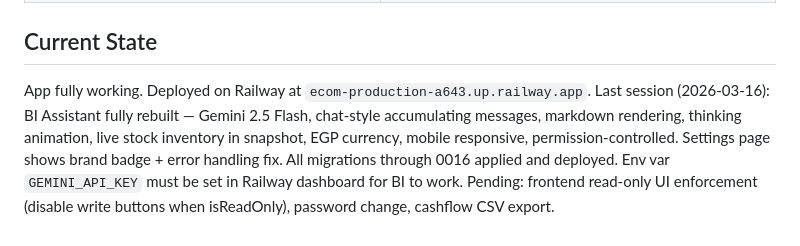
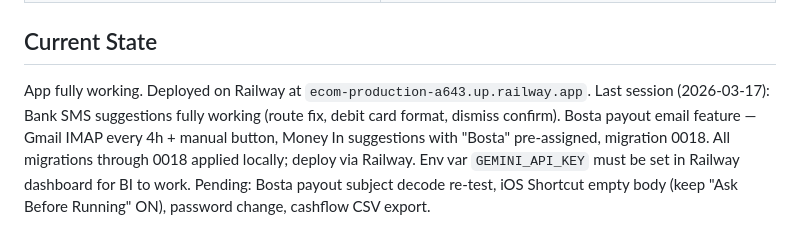
Before and after one commit to seifeltohamy/ecom, a Markdown page: CLAUDE.md, the part around the change. GitHub-like rendering.

```diff
--- a/CLAUDE.md
+++ b/CLAUDE.md
@@ -115,6 +115,6 @@ import { S } from '../styles.js';
 
 ## Current State
 App fully working. Deployed on Railway at `ecom-production-a643.up.railway.app`.
-Last session (2026-03-16): BI Assistant fully rebuilt — Gemini 2.5 Flash, chat-style accumulating messages, markdown rendering, thinking animation, live stock inventory in snapshot, EGP currency, mobile responsive, permission-controlled. Settings page shows brand badge + error handling fix. All migrations through 0016 applied and deployed.
+Last session (2026-03-17): Bank SMS suggestions fully working (route fix, debit card format, dismiss confirm). Bosta payout email feature — Gmail IMAP every 4h + manual button, Money In suggestions with "Bosta" pre-assigned, migration 0018. All migrations through 0018 applied locally; deploy via Railway.
 Env var `GEMINI_API_KEY` must be set in Railway dashboard for BI to work.
-Pending: frontend read-only UI enforcement (disable write buttons when isReadOnly), password change, cashflow CSV export.
+Pending: Bosta payout subject decode re-test, iOS Shortcut empty body (keep "Ask Before Running" ON), password change, cashflow CSV export.
```
Also changed, not shown: .claude/API_contract.md (+39 -0 lines), .claude/DB_schema.md (+24 -0 lines).
